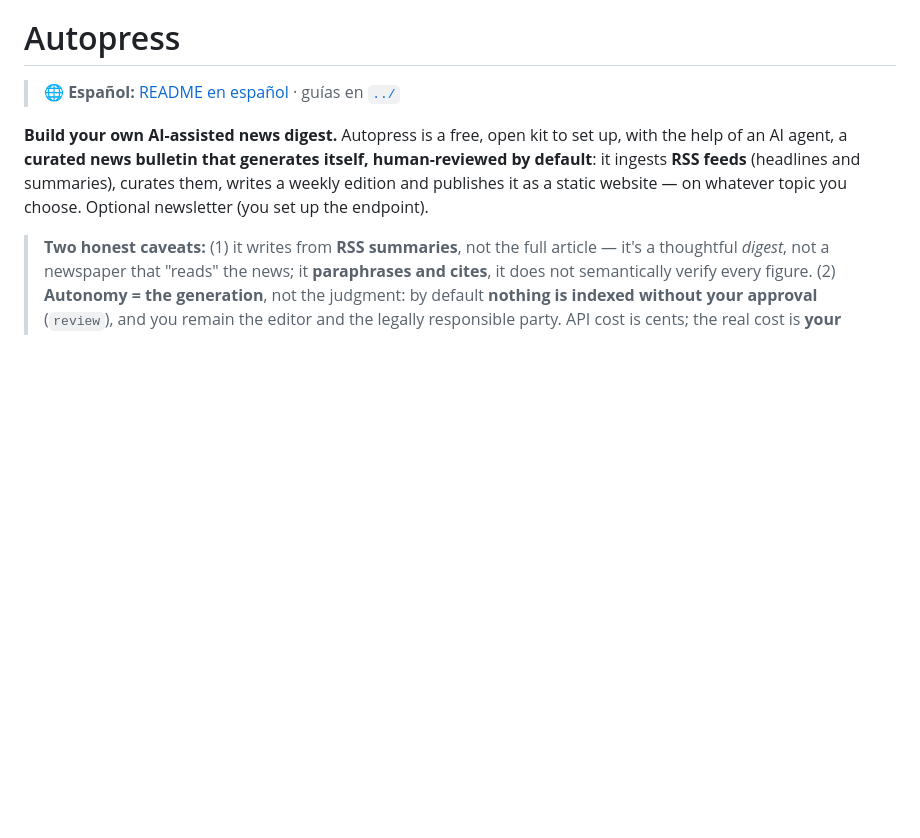
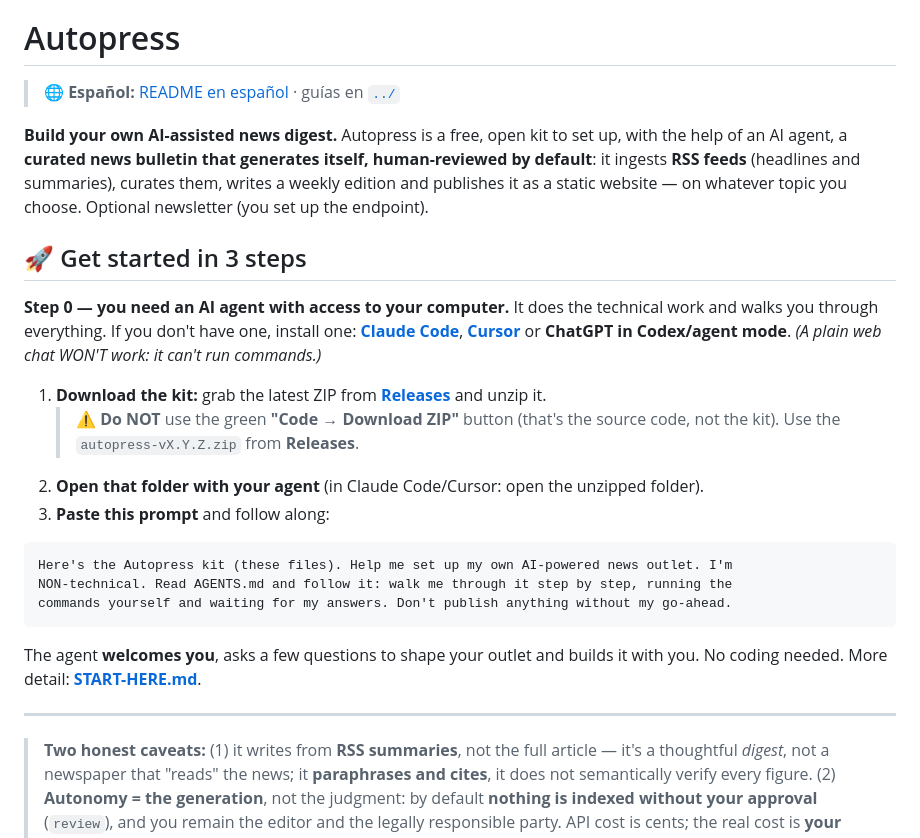
Before and after one commit to varis79/autopress, a Markdown page: en/README.md, the part around the change. Drawn GitHub-style; blank space fills up the shorter version.

````diff
--- a/en/README.md
+++ b/en/README.md
@@ -7,6 +7,31 @@ help of an AI agent, a **curated news bulletin that generates itself, human-revi
 default**: it ingests **RSS feeds** (headlines and summaries), curates them, writes a weekly
 edition and publishes it as a static website — on whatever topic you choose. Optional
 newsletter (you set up the endpoint).
+
+## 🚀 Get started in 3 steps
+
+**Step 0 — you need an AI agent with access to your computer.** It does the technical work and
+walks you through everything. If you don't have one, install one:
+**[Claude Code](https://claude.com/claude-code)**, **[Cursor](https://cursor.com)** or
+**ChatGPT in Codex/agent mode**. *(A plain web chat WON'T work: it can't run commands.)*
+
+1. **Download the kit:** grab the latest ZIP from
+   **[Releases](https://github.com/varis79/autopress/releases/latest)** and unzip it.
+   > ⚠️ **Do NOT** use the green **"Code → Download ZIP"** button (that's the source code, not
+   > the kit). Use the `autopress-vX.Y.Z.zip` from **Releases**.
+2. **Open that folder with your agent** (in Claude Code/Cursor: open the unzipped folder).
+3. **Paste this prompt** and follow along:
+
+```
+Here's the Autopress kit (these files). Help me set up my own AI-powered news outlet. I'm
+NON-technical. Read AGENTS.md and follow it: walk me through it step by step, running the
+commands yourself and waiting for my answers. Don't publish anything without my go-ahead.
+```
+
+The agent **welcomes you**, asks a few questions to shape your outlet and builds it with you.
+No coding needed. More detail: **[START-HERE.md](START-HERE.md)**.
+
+---
 
 > **Two honest caveats:** (1) it writes from **RSS summaries**, not the full article — it's a
 > thoughtful *digest*, not a newspaper that "reads" the news; it **paraphrases and cites**, it
````
Also changed, not shown: README.md (+32 -8 lines).
